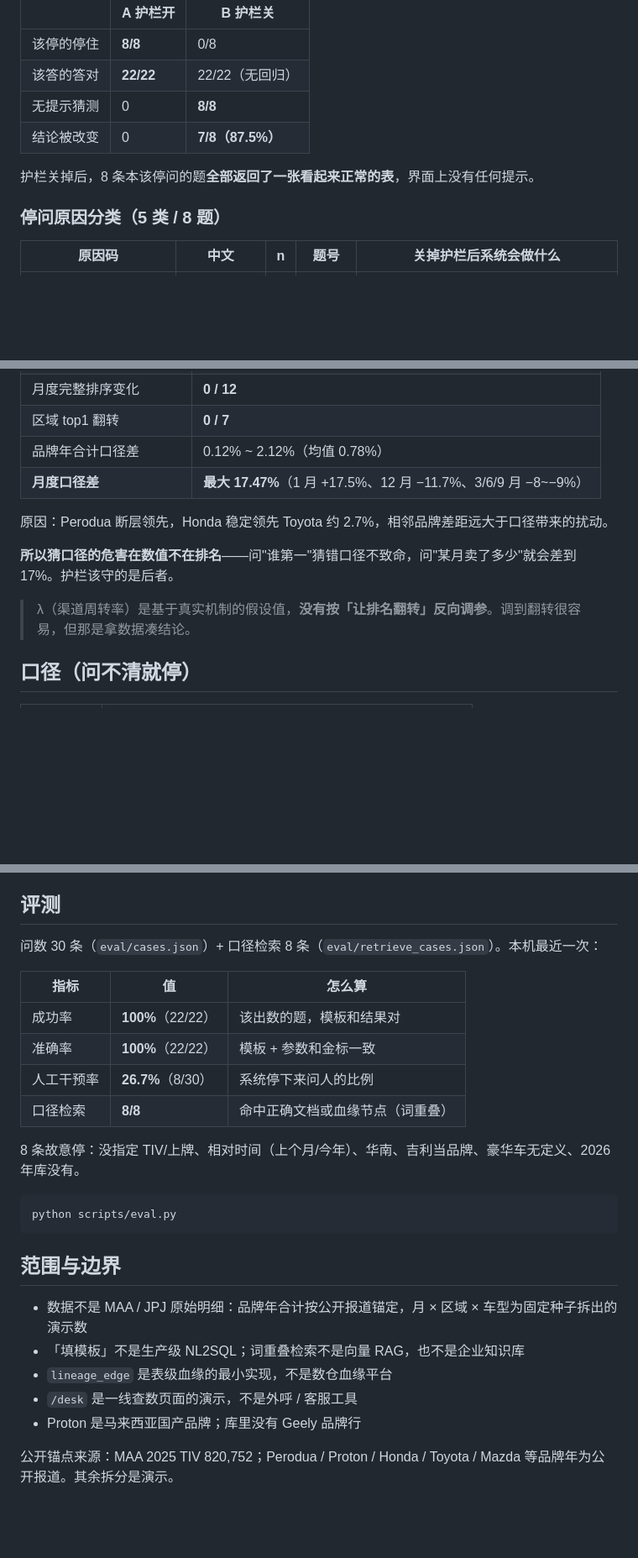
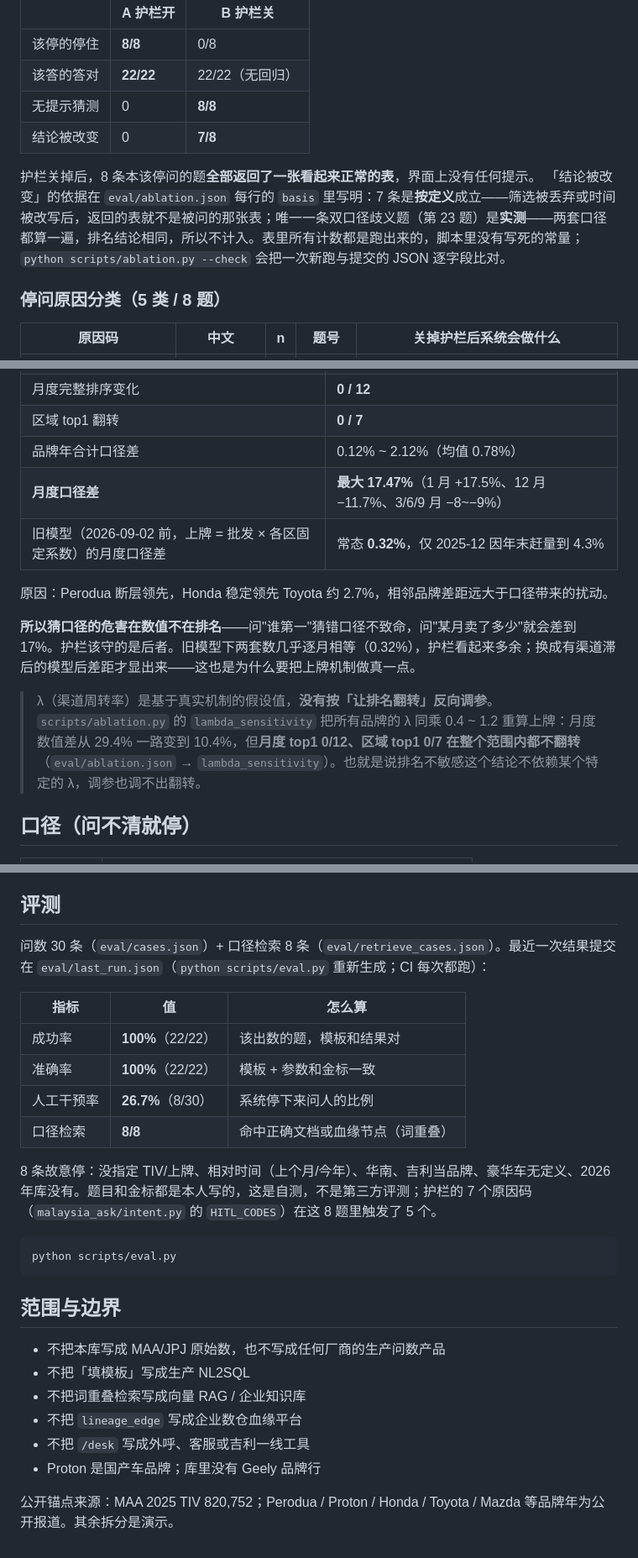
Before and after one commit to LUOaini1213/malaysia-auto-ask, a Markdown page: README.md, 3 parts joined by grey strips. Shown at 84% size. Rendered like a GitHub page; blank space fills up the shorter version.

````diff
--- a/README.md
+++ b/README.md
@@ -68,9 +86,10 @@ reg[m] = λ[m] × tiv[m] + (1 − λ[m−1]) × tiv[m−1]
 | 该停的停住 | **8/8** | 0/8 |
 | 该答的答对 | **22/22** | 22/22（无回归） |
 | 无提示猜测 | 0 | **8/8** |
-| 结论被改变 | 0 | **7/8（87.5%）** |
+| 结论被改变 | 0 | **7/8** |
 
 护栏关掉后，8 条本该停问的题**全部返回了一张看起来正常的表**，界面上没有任何提示。
+「结论被改变」的依据在 `eval/ablation.json` 每行的 `basis` 里写明：7 条是**按定义**成立——筛选被丢弃或时间被改写后，返回的表就不是被问的那张表；唯一一条双口径歧义题（第 23 题）是**实测**——两套口径都算一遍，排名结论相同，所以不计入。表里所有计数都是跑出来的，脚本里没有写死的常量；`python scripts/ablation.py --check` 会把一次新跑与提交的 JSON 逐字段比对。
 
 ### 停问原因分类（5 类 / 8 题）
 
@@ -96,12 +115,13 @@ reg[m] = λ[m] × tiv[m] + (1 − λ[m−1]) × tiv[m−1]
 | 区域 top1 翻转 | **0 / 7** |
 | 品牌年合计口径差 | 0.12% ~ 2.12%（均值 0.78%） |
 | **月度口径差** | **最大 17.47%**（1 月 +17.5%、12 月 −11.7%、3/6/9 月 −8~−9%） |
+| 旧模型（2026-09-02 前，上牌 = 批发 × 各区固定系数）的月度口径差 | 常态 **0.32%**，仅 2025-12 因年末赶量到 4.3% |
 
 原因：Perodua 断层领先，Honda 稳定领先 Toyota 约 2.7%，相邻品牌差距远大于口径带来的扰动。
 
-**所以猜口径的危害在数值不在排名**——问"谁第一"猜错口径不致命，问"某月卖了多少"就会差到 17%。护栏该守的是后者。
+**所以猜口径的危害在数值不在排名**——问"谁第一"猜错口径不致命，问"某月卖了多少"就会差到 17%。护栏该守的是后者。旧模型下两套数几乎逐月相等（0.32%），护栏看起来多余；换成有渠道滞后的模型后差距才显出来——这也是为什么要把上牌机制做真一点。
 
-> λ（渠道周转率）是基于真实机制的假设值，**没有按「让排名翻转」反向调参**。调到翻转很容易，但那是拿数据凑结论。
+> λ（渠道周转率）是基于真实机制的假设值，**没有按「让排名翻转」反向调参**。`scripts/ablation.py` 的 `lambda_sensitivity` 把所有品牌的 λ 同乘 0.4 ~ 1.2 重算上牌：月度数值差从 29.4% 一路变到 10.4%，但**月度 top1 0/12、区域 top1 0/7 在整个范围内都不翻转**（`eval/ablation.json` → `lambda_sensitivity`）。也就是说排名不敏感这个结论不依赖某个特定的 λ，调参也调不出翻转。
 
 ## 口径（问不清就停）
 
@@ -124,7 +144,7 @@ reg[m] = λ[m] × tiv[m] + (1 − λ[m−1]) × tiv[m−1]
 
 ## 评测
 
-问数 30 条（`eval/cases.json`）+ 口径检索 8 条（`eval/retrieve_cases.json`）。本机最近一次：
+问数 30 条（`eval/cases.json`）+ 口径检索 8 条（`eval/retrieve_cases.json`）。最近一次结果提交在 `eval/last_run.json`（`python scripts/eval.py` 重新生成；CI 每次都跑）：
 
 | 指标 | 值 | 怎么算 |
 |------|----|--------|
@@ -133,7 +153,7 @@ reg[m] = λ[m] × tiv[m] + (1 − λ[m−1]) × tiv[m−1]
 | 人工干预率 | **26.7%**（8/30） | 系统停下来问人的比例 |
 | 口径检索 | **8/8** | 命中正确文档或血缘节点（词重叠） |
 
-8 条故意停：没指定 TIV/上牌、相对时间（上个月/今年）、华南、吉利当品牌、豪华车无定义、2026 年库没有。
+8 条故意停：没指定 TIV/上牌、相对时间（上个月/今年）、华南、吉利当品牌、豪华车无定义、2026 年库没有。题目和金标都是本人写的，这是自测，不是第三方评测；护栏的 7 个原因码（`malaysia_ask/intent.py` 的 `HITL_CODES`）在这 8 题里触发了 5 个。
 
 ```powershell
 python scripts/eval.py
@@ -141,10 +161,11 @@ python scripts/eval.py
 
 ## 范围与边界
 
-- 数据不是 MAA / JPJ 原始明细：品牌年合计按公开报道锚定，月 × 区域 × 车型为固定种子拆出的演示数
-- 「填模板」不是生产级 NL2SQL；词重叠检索不是向量 RAG，也不是企业知识库
-- `lineage_edge` 是表级血缘的最小实现，不是数仓血缘平台
-- `/desk` 是一线查数页面的演示，不是外呼 / 客服工具
-- Proton 是马来西亚国产品牌；库里没有 Geely 品牌行
+- 不把本库写成 MAA/JPJ 原始数，也不写成任何厂商的生产问数产品
+- 不把「填模板」写成生产 NL2SQL
+- 不把词重叠检索写成向量 RAG / 企业知识库
+- 不把 `lineage_edge` 写成企业数仓血缘平台
+- 不把 `/desk` 写成外呼、客服或吉利一线工具
+- Proton 是国产车品牌；库里没有 Geely 品牌行
 
 公开锚点来源：MAA 2025 TIV 820,752；Perodua / Proton / Honda / Toyota / Mazda 等品牌年为公开报道。其余拆分是演示。
````
Also changed, not shown: other parts of README.md (+23 -5 lines), docs/img/ask_stop.png (added), docs/img/ask_tiv.png (added), docs/img/desk.png (added), 8 other files.
